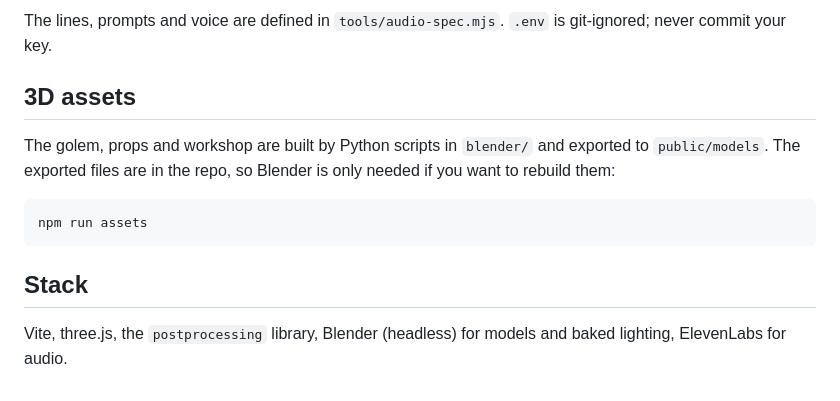
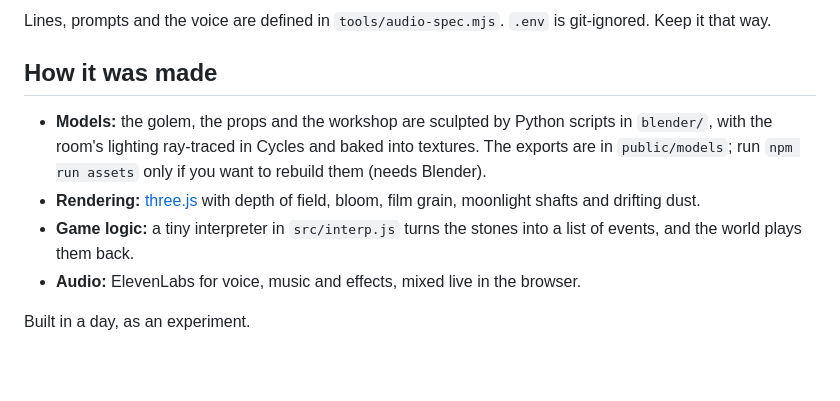
Before and after one commit to sakranolog/golem, a Markdown page: README.md, the part around one of its changes. Drawn GitHub-style; blank space fills up the shorter version.

````diff
--- a/README.md
+++ b/README.md
@@ -31,15 +65,12 @@ node tools/gen-audio.mjs --force --only vo_intro   # redo one clip
 ```
 
-The lines, prompts and voice are defined in `tools/audio-spec.mjs`. `.env` is git-ignored; never commit your key.
+Lines, prompts and the voice are defined in `tools/audio-spec.mjs`. `.env` is git-ignored. Keep it that way.
 
-## 3D assets
+## How it was made
 
-The golem, props and workshop are built by Python scripts in `blender/` and exported to `public/models`. The exported files are in the repo, so Blender is only needed if you want to rebuild them:
+- **Models:** the golem, the props and the workshop are sculpted by Python scripts in `blender/`, with the room's lighting ray-traced in Cycles and baked into textures. The exports are in `public/models`; run `npm run assets` only if you want to rebuild them (needs Blender).
+- **Rendering:** [three.js](https://threejs.org) with depth of field, bloom, film grain, moonlight shafts and drifting dust.
+- **Game logic:** a tiny interpreter in `src/interp.js` turns the stones into a list of events, and the world plays them back.
+- **Audio:** ElevenLabs for voice, music and effects, mixed live in the browser.
 
-```bash
-npm run assets
-```
-
-## Stack
-
-Vite, three.js, the `postprocessing` library, Blender (headless) for models and baked lighting, ElevenLabs for audio.
+Built in a day, as an experiment.
````
Also changed, not shown: other parts of README.md (+44 -10 lines), docs/day2.jpg (added), docs/day4.jpg (added), docs/day5.jpg (added), docs/title.jpg (added).
